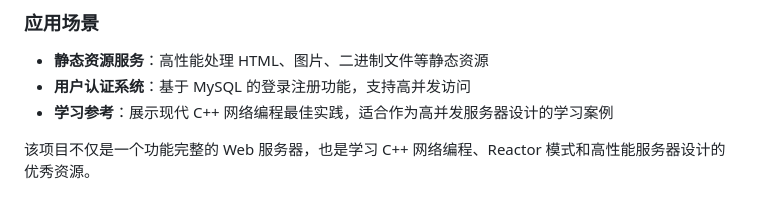
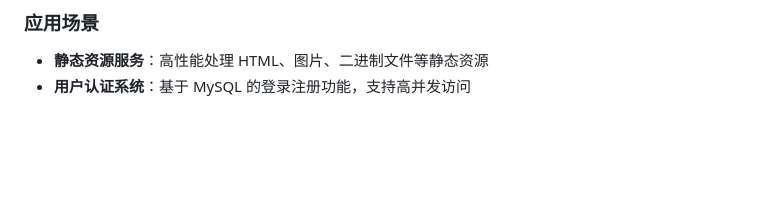
Before and after one commit to Linsdfe/WebServer-Reactor, a Markdown page: README.md, the part around the change. Rendered like a GitHub page; blank space fills up the shorter version.

Commit message:
Update README to remove learning reference
Removed learning reference section from application scenarios.

```diff
--- a/README.md
+++ b/README.md
@@ -382,6 +382,3 @@ cd bin
 ### 应用场景
 - **静态资源服务**：高性能处理 HTML、图片、二进制文件等静态资源
 - **用户认证系统**：基于 MySQL 的登录注册功能，支持高并发访问
-- **学习参考**：展示现代 C++ 网络编程最佳实践，适合作为高并发服务器设计的学习案例
-
-该项目不仅是一个功能完整的 Web 服务器，也是学习 C++ 网络编程、Reactor 模式和高性能服务器设计的优秀资源。
```
